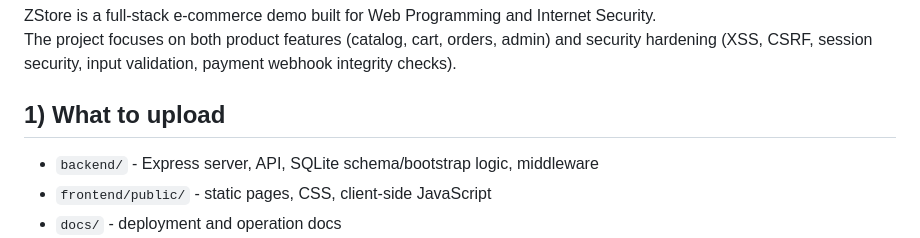
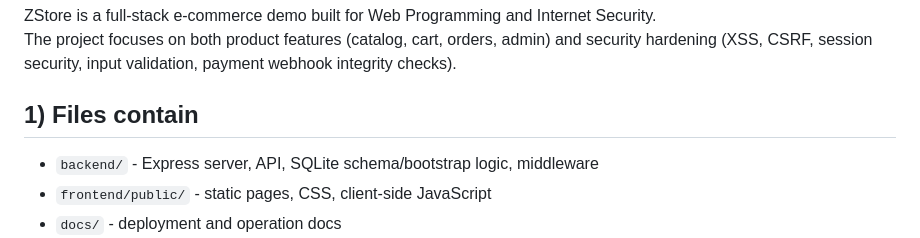
Before and after one commit to freeeast/Online-shopping-platforms, a Markdown page: README.md, the part around the change. Drawn GitHub-style.

```diff
--- a/README.md
+++ b/README.md
@@ -3,7 +3,7 @@
 ZStore is a full-stack e-commerce demo built for Web Programming and Internet Security.
 The project focuses on both product features (catalog, cart, orders, admin) and security hardening (XSS, CSRF, session security, input validation, payment webhook integrity checks).
 
-## 1) What to upload
+## 1) Files contain
 
 - `backend/` - Express server, API, SQLite schema/bootstrap logic, middleware
 - `frontend/public/` - static pages, CSS, client-side JavaScript
```
